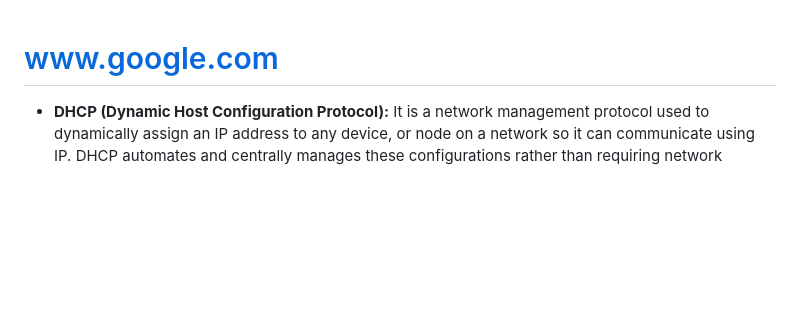
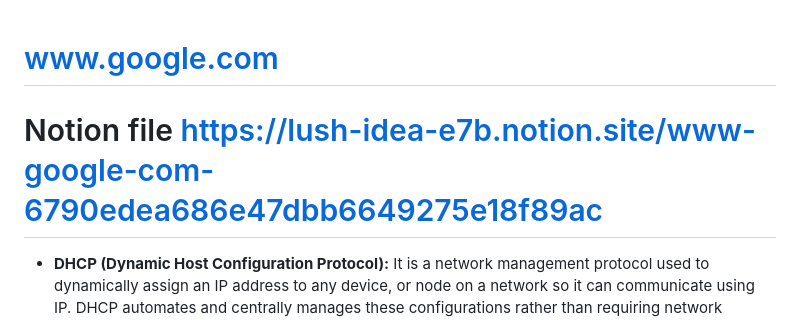
Before and after one commit to Anish-Codeth/computer-network, a Markdown page: google_in_browser.md, the part around the change. GitHub-like rendering; blank space fills up the shorter version.

```diff
--- a/google_in_browser.md
+++ b/google_in_browser.md
@@ -1,5 +1,5 @@
 # www.google.com
-
+# Notion file https://lush-idea-e7b.notion.site/www-google-com-6790edea686e47dbb6649275e18f89ac
 - **DHCP (Dynamic Host Configuration Protocol):**
 It is a network management protocol used to dynamically assign an IP address to any device, or node on a network so it can communicate using IP. DHCP automates and centrally manages these configurations rather than requiring network administrators to manually assign IP addresses to all network devices. DHCP can be implemented on small local networks, as well as large enterprise networks.
 - **WEB SERVER**
```
